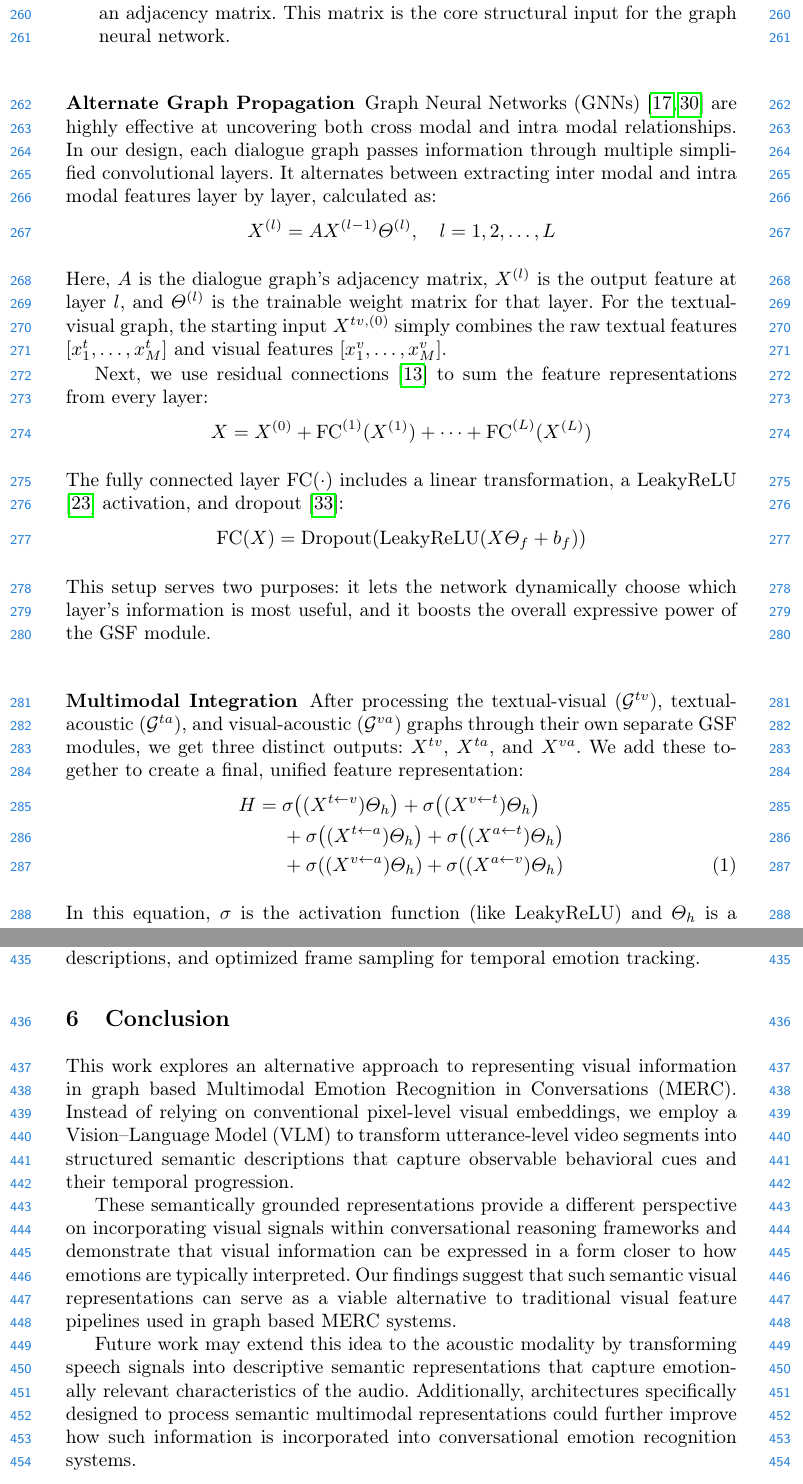
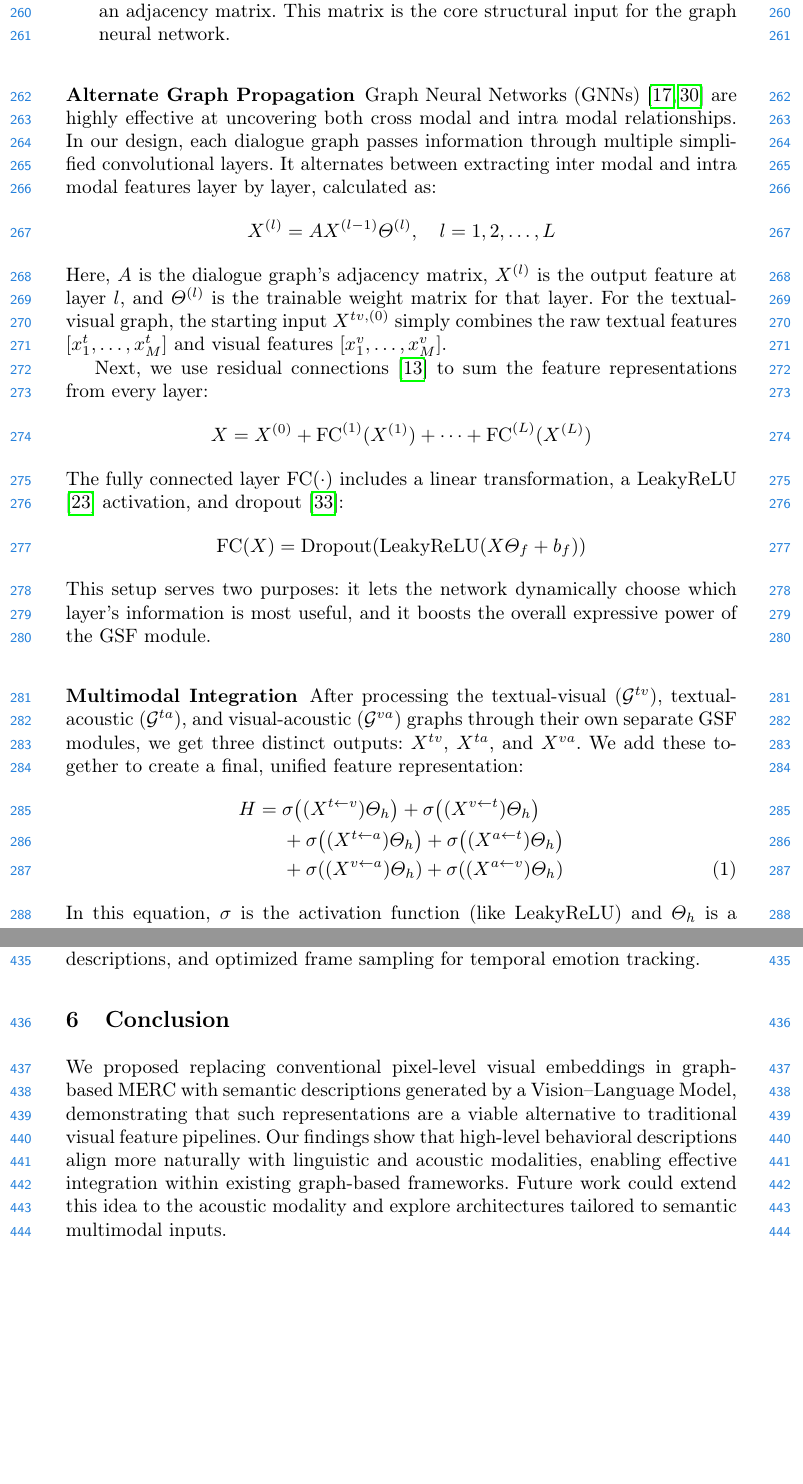
Before and after one commit to jubaer36/hopeful-paper, a LaTeX paper (main.tex): two parts of pages 8 and 14 of 17, joined at a grey line, cut so that both start at the same text, the shorter picture padded with empty space. Compiled offline with pdfLaTeX.

Commit message:
Removed vspace

```diff
--- a/main.tex
+++ b/main.tex
@@ -228,7 +228,6 @@ To understand how utterances relate to each other across different sensory input
 
 \subsubsection{Alternate Graph Propagation}
 Graph Neural Networks (GNNs) \cite{kipf2017gcn,scarselli2008graph} are highly effective at uncovering both cross modal and intra modal relationships. In our design, each dialogue graph passes information through multiple simplified convolutional layers. It alternates between extracting inter modal and intra modal features layer by layer, calculated as:
-\vspace{-6pt}
 \begin{equation*}
   X^{(l)} = AX^{(l-1)}\Theta^{(l)}, \quad l = 1, 2, \dots, L
 \end{equation*}
@@ -236,13 +235,11 @@ Graph Neural Networks (GNNs) \cite{kipf2017gcn,scarselli2008graph} are highly ef
 \noindent Here, $A$ is the dialogue graph's adjacency matrix, $X^{(l)}$ is the output feature at layer $l$, and $\Theta^{(l)}$ is the trainable weight matrix for that layer. For the textual-visual graph, the starting input $X^{tv,(0)}$ simply combines the raw textual features $[x^t_1, \dots, x^t_M]$ and visual features $[x^v_1, \dots, x^v_M]$.
 
 Next, we use residual connections \cite{he2016resnet} to sum the feature representations from every layer:
-\vspace{-6pt}
 \begin{equation*}
   X = X^{(0)} + \text{FC}^{(1)}(X^{(1)}) + \dots + \text{FC}^{(L)}(X^{(L)})
 \end{equation*}
 
 \noindent The fully connected layer $\text{FC}(\cdot)$ includes a linear transformation, a LeakyReLU \cite{maas2013rectifier} activation, and dropout \cite{srivastava2014dropout}:
-\vspace{-6pt}
 \begin{equation*}
   \text{FC}(X) = \text{Dropout}(\text{LeakyReLU}(X\Theta_f + b_f))
 \end{equation*}
@@ -258,7 +255,6 @@ Next, we use residual connections \cite{he2016resnet} to sum the feature represe
 
 \subsubsection{Multimodal Integration}
 After processing the textual-visual ($\mathcal{G}^{tv}$), textual-acoustic ($\mathcal{G}^{ta}$), and visual-acoustic ($\mathcal{G}^{va}$) graphs through their own separate GSF modules, we get three distinct outputs: $X^{tv}$, $X^{ta}$, and $X^{va}$. We add these together to create a final, unified feature representation:
-\vspace{-6pt}
 \begin{align}
   H =\; & \sigma\!\left((X^{t \leftarrow v})\Theta_h\right) + \sigma\!\left((X^{v \leftarrow t})\Theta_h\right) \nonumber   \\
         & + \sigma\!\left((X^{t \leftarrow a})\Theta_h\right) + \sigma\!\left((X^{a \leftarrow t})\Theta_h\right) \nonumber \\
@@ -494,11 +483,7 @@ Overall, these observations confirm that semantic visual representations are a v
 
 \section{Conclusion}
 
-This work explores an alternative approach to representing visual information in graph based Multimodal Emotion Recognition in Conversations (MERC). Instead of relying on conventional pixel-level visual embeddings, we employ a Vision--Language Model (VLM) to transform utterance-level video segments into structured semantic descriptions that capture observable behavioral cues and their temporal progression.
-
-These semantically grounded representations provide a different perspective on incorporating visual signals within conversational reasoning frameworks and demonstrate that visual information can be expressed in a form closer to how emotions are typically interpreted. Our findings suggest that such semantic visual representations can serve as a viable alternative to traditional visual feature pipelines used in graph based MERC systems.
-
-Future work may extend this idea to the acoustic modality by transforming speech signals into descriptive semantic representations that capture emotionally relevant characteristics of the audio. Additionally, architectures specifically designed to process semantic multimodal representations could further improve how such information is incorporated into conversational emotion recognition systems.
+We proposed replacing conventional pixel-level visual embeddings in graph-based MERC with semantic descriptions generated by a Vision--Language Model, demonstrating that such representations are a viable alternative to traditional visual feature pipelines. Our findings show that high-level behavioral descriptions align more naturally with linguistic and acoustic modalities, enabling effective integration within existing graph-based frameworks. Future work could extend this idea to the acoustic modality and explore architectures tailored to semantic multimodal inputs.
 
 
 % ---- Bibliography ----
```
Also changed, not shown: main.pdf, main.tex (7 more changed lines).
